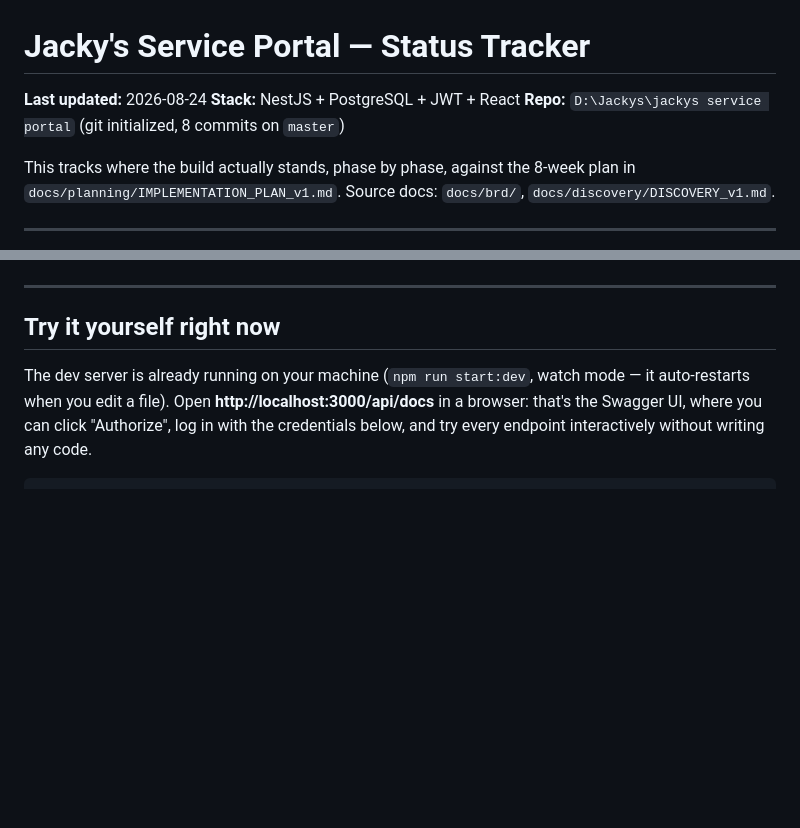
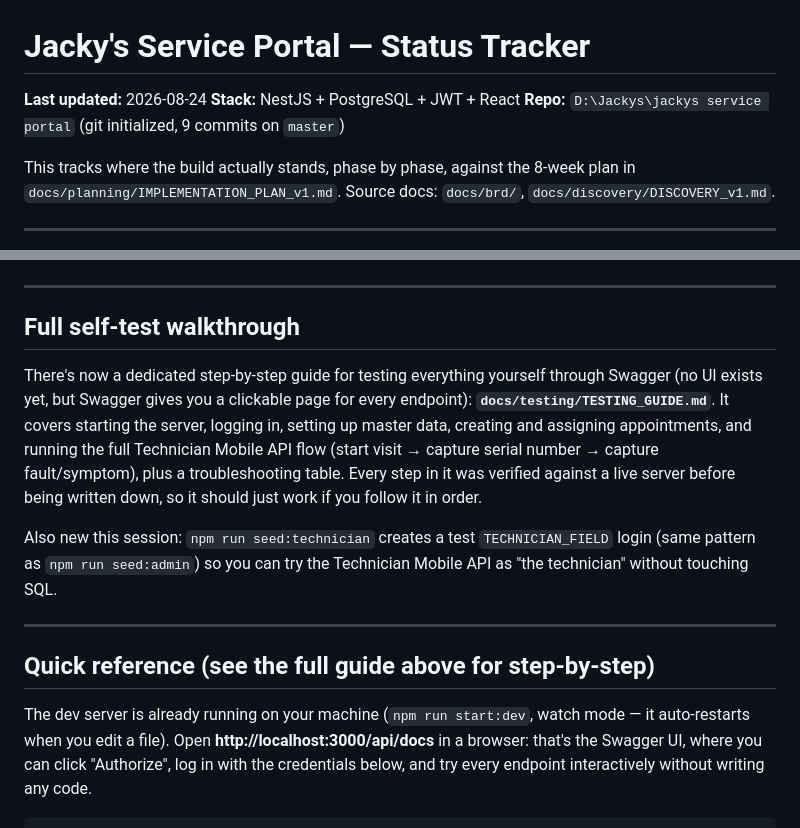
Before and after one commit to vysakhraju/jackys-service-portal, a Markdown page: docs/planning/STATUS_TRACKER.md, 2 parts joined by grey strips. Rendered like a GitHub page; blank space fills up the shorter version.

Commit message:
docs: point STATUS_TRACKER at the new self-test guide

```diff
--- a/docs/planning/STATUS_TRACKER.md
+++ b/docs/planning/STATUS_TRACKER.md
@@ -2,7 +2,7 @@
 
 **Last updated:** 2026-08-24
 **Stack:** NestJS + PostgreSQL + JWT + React
-**Repo:** `D:\Jackys\jackys service portal` (git initialized, 8 commits on `master`)
+**Repo:** `D:\Jackys\jackys service portal` (git initialized, 9 commits on `master`)
 
 This tracks where the build actually stands, phase by phase, against the 8-week plan in `docs/planning/IMPLEMENTATION_PLAN_v1.md`. Source docs: `docs/brd/`, `docs/discovery/DISCOVERY_v1.md`.
 
@@ -132,7 +132,15 @@ npm run test:cov            # with a coverage report
 
 ---
 
-## Try it yourself right now
+## Full self-test walkthrough
+
+There's now a dedicated step-by-step guide for testing everything yourself through Swagger (no UI exists yet, but Swagger gives you a clickable page for every endpoint): **`docs/testing/TESTING_GUIDE.md`**. It covers starting the server, logging in, setting up master data, creating and assigning appointments, and running the full Technician Mobile API flow (start visit → capture serial number → capture fault/symptom), plus a troubleshooting table. Every step in it was verified against a live server before being written down, so it should just work if you follow it in order.
+
+Also new this session: `npm run seed:technician` creates a test `TECHNICIAN_FIELD` login (same pattern as `npm run seed:admin`) so you can try the Technician Mobile API as "the technician" without touching SQL.
+
+---
+
+## Quick reference (see the full guide above for step-by-step)
 
 The dev server is already running on your machine (`npm run start:dev`, watch mode — it auto-restarts when you edit a file). Open **http://localhost:3000/api/docs** in a browser: that's the Swagger UI, where you can click "Authorize", log in with the credentials below, and try every endpoint interactively without writing any code.
 
```
